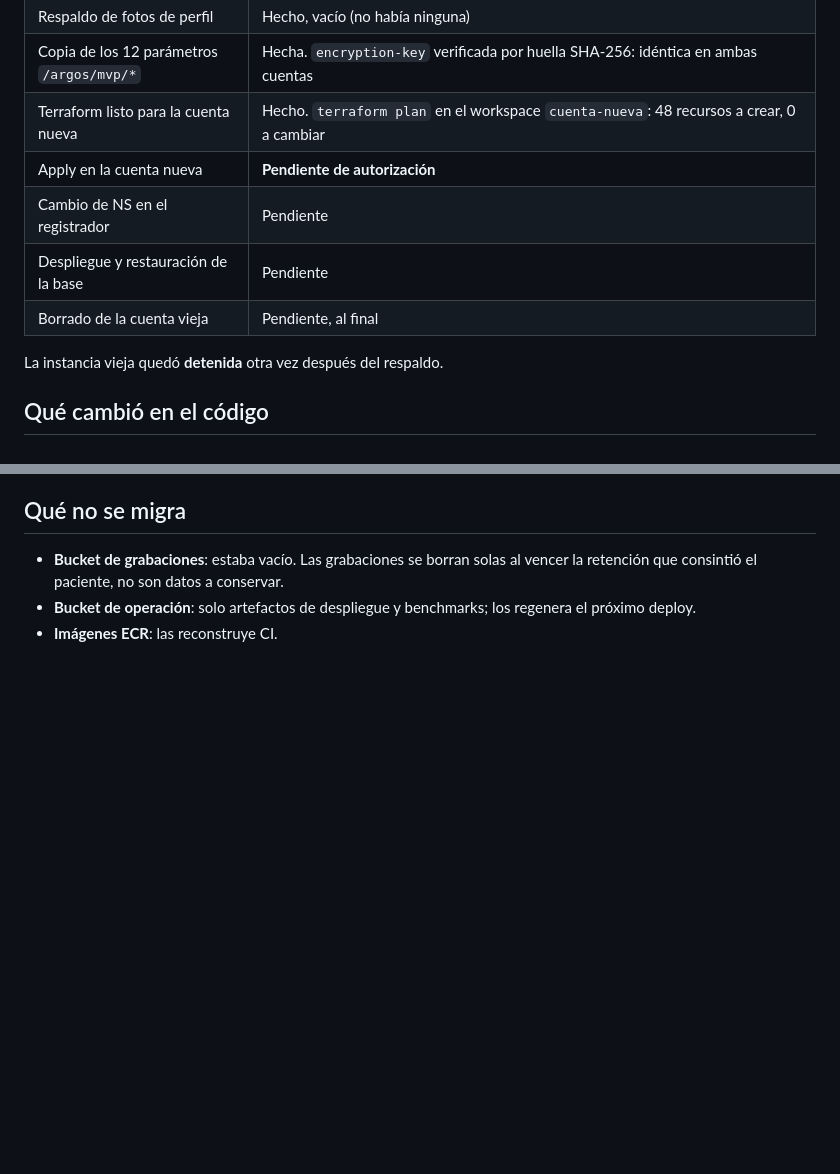
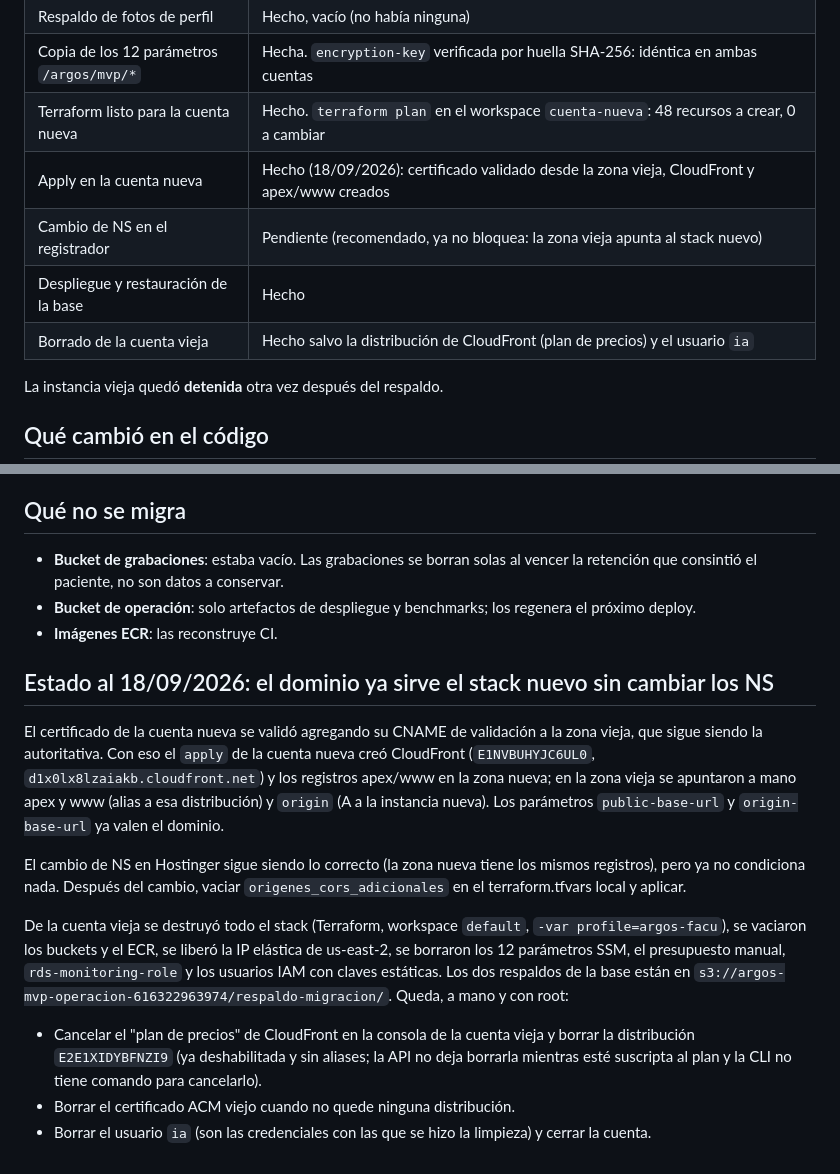
Before and after one commit to Argos-Clinical-PF/Argos-Local, a Markdown page: MIGRACION-CUENTA-AWS.md, 2 parts joined by grey strips. GitHub-like rendering; blank space fills up the shorter version.

Commit message:
docs: corte de dominio al stack nuevo y estado de la limpieza de la cuenta vieja

```diff
--- a/MIGRACION-CUENTA-AWS.md
+++ b/MIGRACION-CUENTA-AWS.md
@@ -14,10 +14,10 @@ no hay transferencia de dominio, solo un cambio de NS.
 | Respaldo de fotos de perfil | Hecho, vacío (no había ninguna) |
 | Copia de los 12 parámetros `/argos/mvp/*` | Hecha. `encryption-key` verificada por huella SHA-256: idéntica en ambas cuentas |
 | Terraform listo para la cuenta nueva | Hecho. `terraform plan` en el workspace `cuenta-nueva`: 48 recursos a crear, 0 a cambiar |
-| Apply en la cuenta nueva | **Pendiente de autorización** |
-| Cambio de NS en el registrador | Pendiente |
-| Despliegue y restauración de la base | Pendiente |
-| Borrado de la cuenta vieja | Pendiente, al final |
+| Apply en la cuenta nueva | Hecho (18/09/2026): certificado validado desde la zona vieja, CloudFront y apex/www creados |
+| Cambio de NS en el registrador | Pendiente (recomendado, ya no bloquea: la zona vieja apunta al stack nuevo) |
+| Despliegue y restauración de la base | Hecho |
+| Borrado de la cuenta vieja | Hecho salvo la distribución de CloudFront (plan de precios) y el usuario `ia` |
 
 La instancia vieja quedó **detenida** otra vez después del respaldo.
 
@@ -154,3 +154,27 @@ Pendiente, para después del corte:
 - **Bucket de operación**: solo artefactos de despliegue y benchmarks; los regenera el próximo
   deploy.
 - **Imágenes ECR**: las reconstruye CI.
+
+## Estado al 18/09/2026: el dominio ya sirve el stack nuevo sin cambiar los NS
+
+El certificado de la cuenta nueva se validó agregando su CNAME de validación a la zona vieja,
+que sigue siendo la autoritativa. Con eso el `apply` de la cuenta nueva creó CloudFront
+(`E1NVBUHYJC6UL0`, `d1x0lx8lzaiakb.cloudfront.net`) y los registros apex/www en la zona nueva; en
+la zona vieja se apuntaron a mano apex y www (alias a esa distribución) y `origin` (A a la
+instancia nueva). Los parámetros `public-base-url` y `origin-base-url` ya valen el dominio.
+
+El cambio de NS en Hostinger sigue siendo lo correcto (la zona nueva tiene los mismos registros),
+pero ya no condiciona nada. Después del cambio, vaciar `origenes_cors_adicionales` en el
+terraform.tfvars local y aplicar.
+
+De la cuenta vieja se destruyó todo el stack (Terraform, workspace `default`, `-var
+profile=argos-facu`), se vaciaron los buckets y el ECR, se liberó la IP elástica de us-east-2, se
+borraron los 12 parámetros SSM, el presupuesto manual, `rds-monitoring-role` y los usuarios IAM
+con claves estáticas. Los dos respaldos de la base están en
+`s3://argos-mvp-operacion-616322963974/respaldo-migracion/`. Queda, a mano y con root:
+
+- Cancelar el "plan de precios" de CloudFront en la consola de la cuenta vieja y borrar la
+  distribución `E2E1XIDYBFNZI9` (ya deshabilitada y sin aliases; la API no deja borrarla mientras
+  esté suscripta al plan y la CLI no tiene comando para cancelarlo).
+- Borrar el certificado ACM viejo cuando no quede ninguna distribución.
+- Borrar el usuario `ia` (son las credenciales con las que se hizo la limpieza) y cerrar la cuenta.
```
